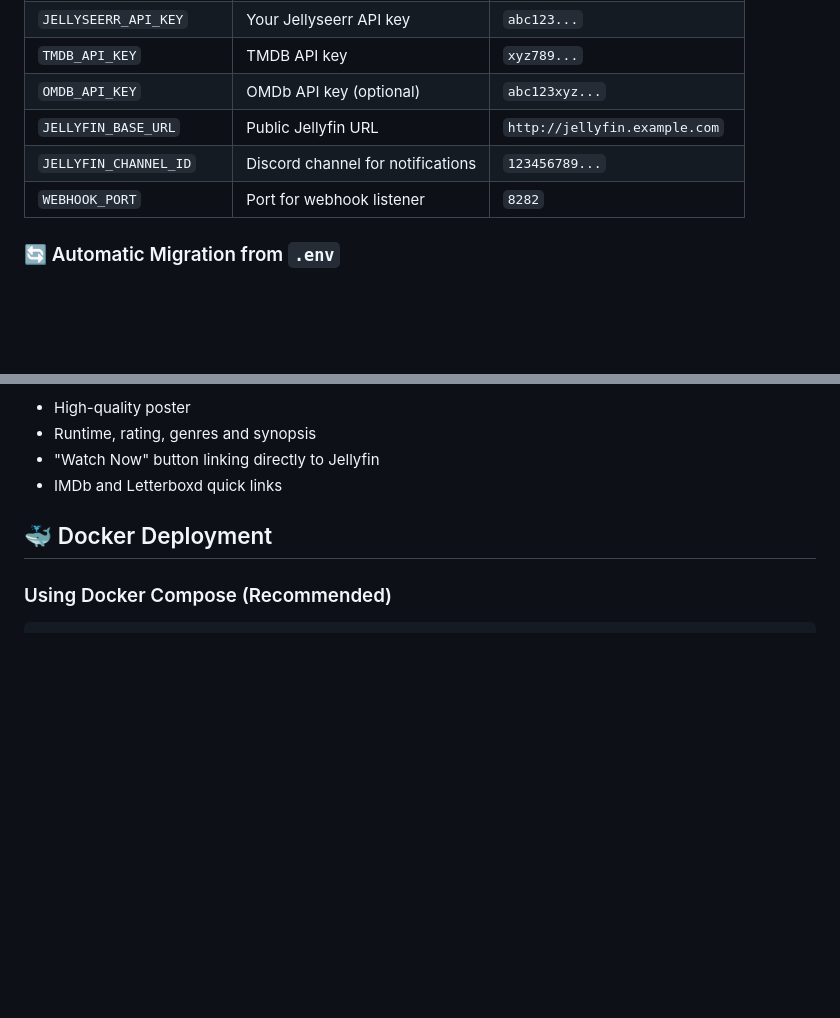
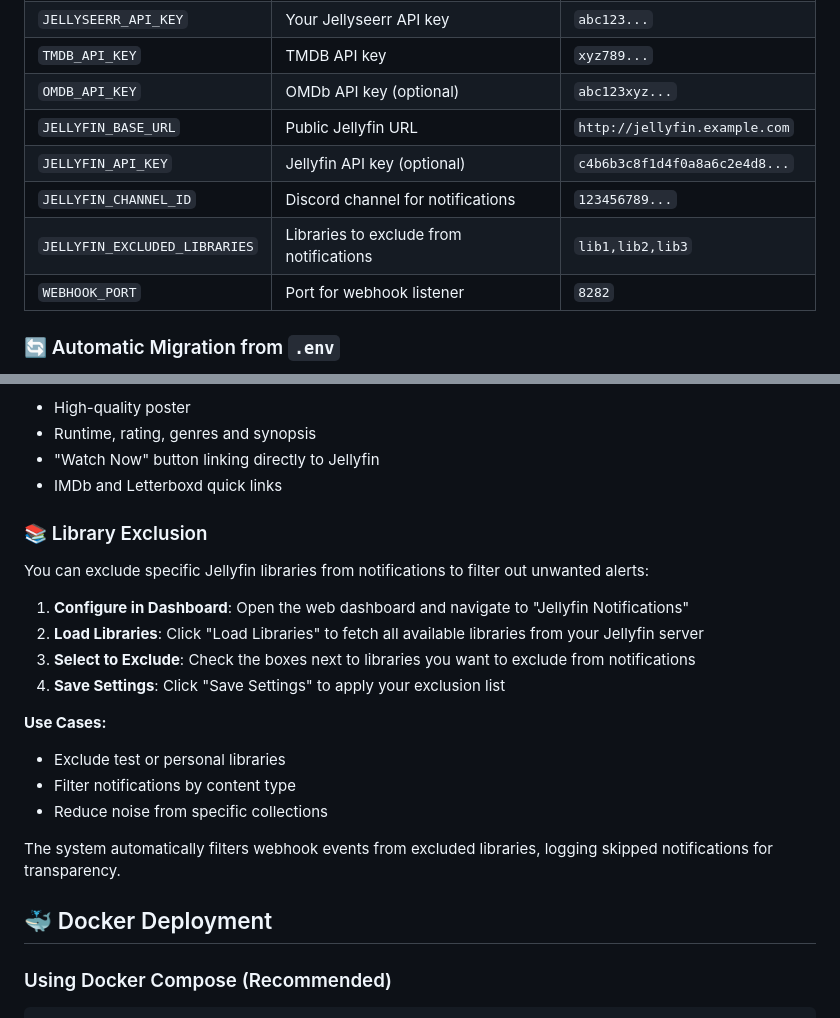
Before and after one commit to nairdahh/Anchorr, a Markdown page: README.md, 2 parts joined by grey strips. Drawn GitHub-style; blank space fills up the shorter version.

```diff
--- a/README.md
+++ b/README.md
@@ -104,7 +104,9 @@ Configuration is managed through a **web dashboard** at `http://localhost:8282/`
 | `TMDB_API_KEY`        | TMDB API key                      | `xyz789...`                    |
 | `OMDB_API_KEY`        | OMDb API key (optional)           | `abc123xyz...`                 |
 | `JELLYFIN_BASE_URL`   | Public Jellyfin URL               | `http://jellyfin.example.com`  |
+| `JELLYFIN_API_KEY`    | Jellyfin API key (optional)       | `c4b6b3c8f1d4f0a8a6c2e4d8...`  |
 | `JELLYFIN_CHANNEL_ID` | Discord channel for notifications | `123456789...`                 |
+| `JELLYFIN_EXCLUDED_LIBRARIES` | Libraries to exclude from notifications | `lib1,lib2,lib3`        |
 | `WEBHOOK_PORT`        | Port for webhook listener         | `8282`                         |
 
 ### 🔄 Automatic Migration from `.env`
@@ -152,6 +154,22 @@ Each notification includes:
 - Runtime, rating, genres and synopsis
 - "Watch Now" button linking directly to Jellyfin
 - IMDb and Letterboxd quick links
+
+### 📚 Library Exclusion
+
+You can exclude specific Jellyfin libraries from notifications to filter out unwanted alerts:
+
+1. **Configure in Dashboard**: Open the web dashboard and navigate to "Jellyfin Notifications"
+2. **Load Libraries**: Click "Load Libraries" to fetch all available libraries from your Jellyfin server
+3. **Select to Exclude**: Check the boxes next to libraries you want to exclude from notifications
+4. **Save Settings**: Click "Save Settings" to apply your exclusion list
+
+**Use Cases:**
+- Exclude test or personal libraries
+- Filter notifications by content type
+- Reduce noise from specific collections
+
+The system automatically filters webhook events from excluded libraries, logging skipped notifications for transparency.
 
 ## 🐳 Docker Deployment
 
```
Also changed, not shown: docs/LIBRARY_EXCLUSION.md (deleted, +0 -75 lines).
